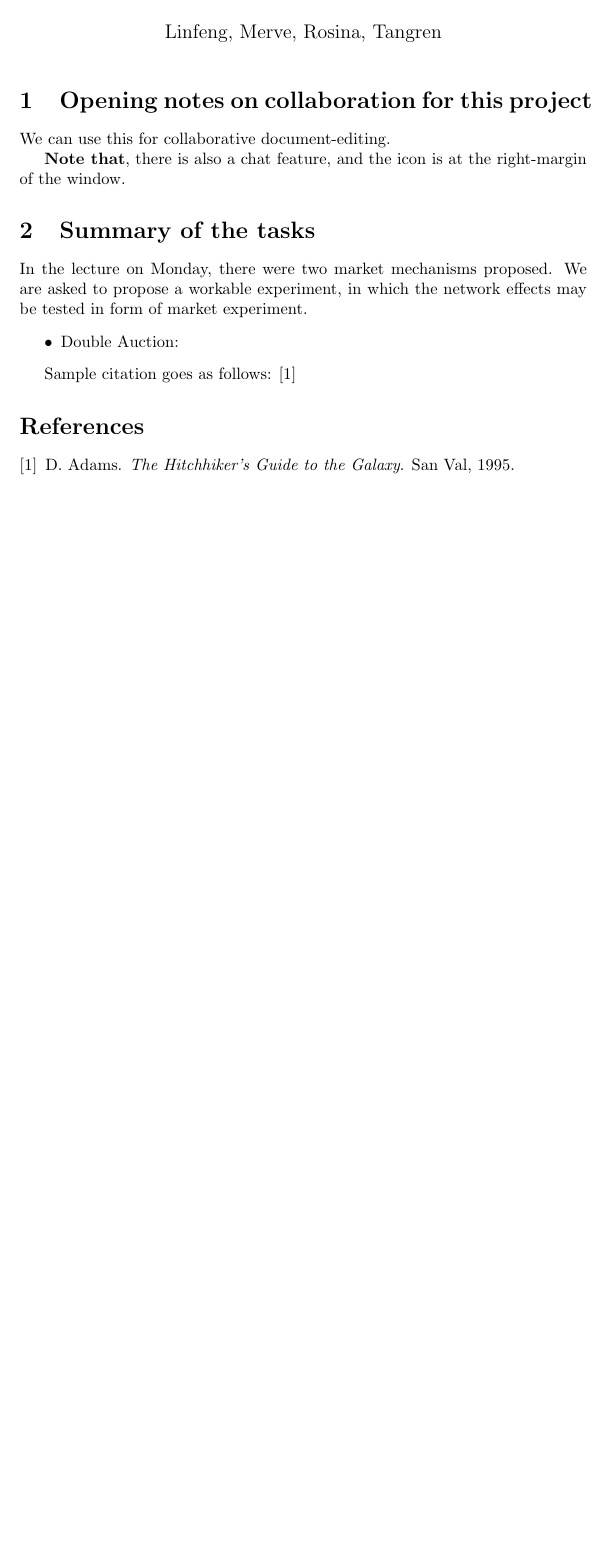
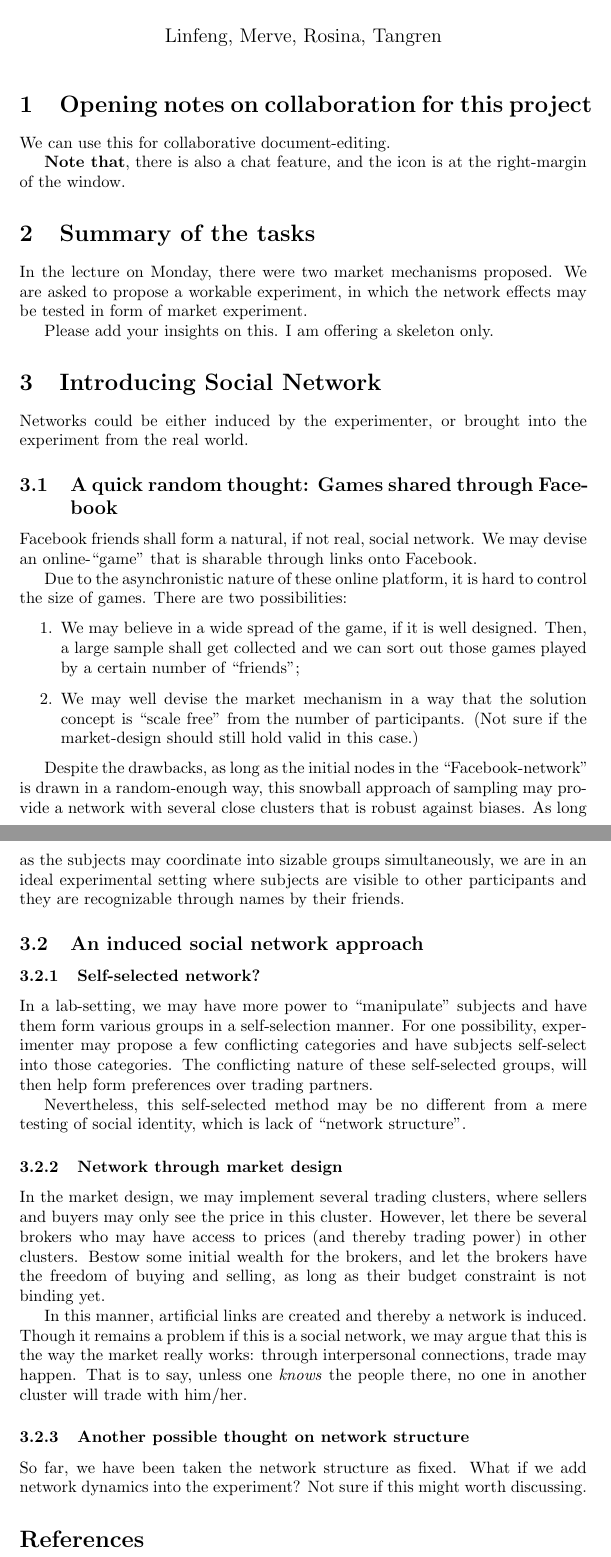
Before and after one commit to llinfeng/SI_710_Assignment4, a LaTeX document (main.tex): part of the page before the commit and two parts of pages 1 and 2 of 2 after it, the two joined at a grey line, cut so that both start at the same text, the shorter picture padded with empty space. Compiled offline with pdfLaTeX.

Commit message:
Linfeng's notes on inducing networks.

```diff
--- a/main.tex
+++ b/main.tex
@@ -18,14 +18,74 @@ We can use this for collaborative document-editing.
 
 \section{Summary of the tasks}
 
-In the lecture on Monday, there were two market mechanisms proposed. We are asked to propose a workable experiment, in which the network effects may be tested in form of market experiment.
-\begin{itemize}
-    \item Double Auction:
-\end{itemize}
+In the lecture on Monday, there were two market mechanisms proposed. We are
+asked to propose a workable experiment, in which the network effects may be
+tested in form of market experiment.
+
+Please add your insights on this. I am offering a skeleton only.
+
+\section{Introducing Social Network}
+
+Networks could be either induced by the experimenter, or brought into the
+experiment from the real world.
+
+\subsection{A quick random thought: Games shared through Facebook}
+
+Facebook friends shall form a natural, if not real, social network. We
+may devise an online-``game'' that is sharable through links onto Facebook.
+
+Due to the asynchronistic nature of these online platform, it is hard to control
+the size of games. There are two possibilities:
+\begin{enumerate}
+    \item We may believe in a wide spread of the game, if it is well designed.
+        Then, a large sample shall get collected and we can sort out those games
+        played by a certain number of ``friends'';
+    \item We may well devise the market mechanism in a way that the solution
+        concept is ``scale free'' from the number of participants. (Not sure if
+        the market-design should still hold valid in this case.)
+\end{enumerate}
+
+Despite the drawbacks, as long as the initial nodes in the ``Facebook-network''
+is drawn in a random-enough way, this snowball approach of sampling may provide
+a network with several close clusters that is robust against biases.
+As long as the subjects may coordinate into sizable groups simultaneously, we
+are in an ideal experimental setting where subjects are visible to other
+participants and they are recognizable through names by their friends.
+
+\subsection{An induced social network approach}
+
+\subsubsection{Self-selected network?}
+In a lab-setting, we may have more power to ``manipulate'' subjects and have
+them form various groups in a self-selection manner. For one possibility,
+experimenter may propose a few conflicting categories and have subjects
+self-select into those categories. The conflicting nature of these self-selected
+groups, will then help form preferences over trading partners.
+
+Nevertheless, this self-selected method may be no different from a mere testing
+of social identity, which is lack of ``network structure''.
+
+\subsubsection{Network through market design}
+
+In the market design, we may implement several trading clusters, where sellers
+and buyers may only see the price in this cluster. However, let there be several
+brokers who may have access to prices (and thereby trading power) in other
+clusters. Bestow some initial wealth for the brokers, and let the brokers have
+the freedom of buying and selling, as long as their budget constraint is not
+binding yet.
+
+In this manner, artificial links are created and thereby a network is induced.
+Though it remains a problem if this is a social network, we may argue that this
+is the way the market really works: through interpersonal connections, trade may
+happen. That is to say, unless one \textit{knows} the people there, no one in
+another cluster will trade with him/her.
+
+\subsubsection{Another possible thought on network structure}
+
+So far, we have been taken the network structure as fixed. What if we add
+network dynamics into the experiment? Not sure if this might worth discussing.
 
 
 
-Sample citation goes as follows: \cite{adams1995hitchhiker}
 
 
 \bibliographystyle{plain}
```
Also changed, not shown: main.bbl, main.pdf, 3 other files.
